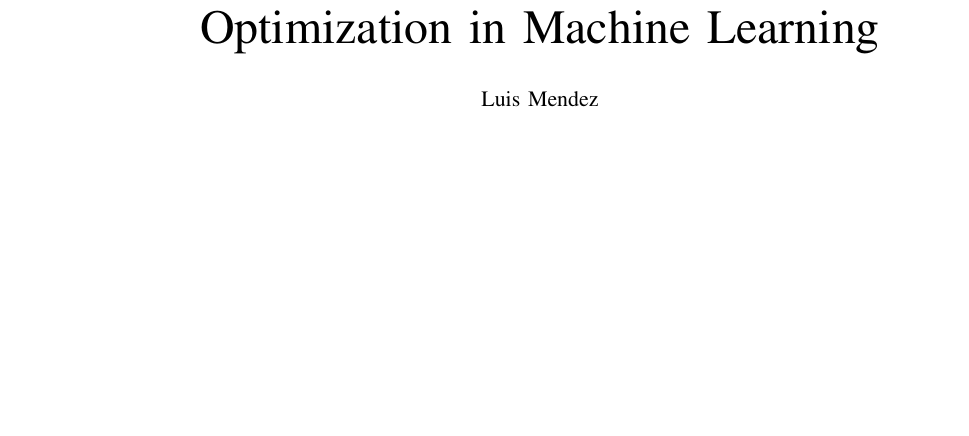
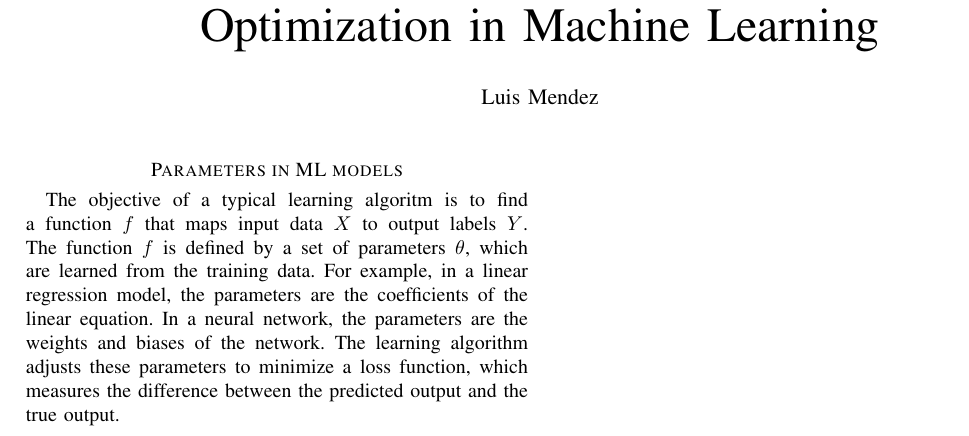
Before and after one commit to LuisMend12/udemy_courses, a LaTeX paper (hyperparameter_optimization_for_ml/notes/section1/parameters.tex): part of the page, cut so that both start at the same text, the shorter picture padded with empty space. Compiled offline with pdfLaTeX.

```diff
--- a/hyperparameter_optimization_for_ml/notes/section1/parameters.tex
+++ b/hyperparameter_optimization_for_ml/notes/section1/parameters.tex
@@ -17,6 +17,8 @@
 \begin{document}
 \maketitle
 
+\section*{Parameters in ML models}
+The objective of a typical learning algoritm is to find a function $f$ that maps input data $X$ to output labels $Y$. The function $f$ is defined by a set of parameters $\theta$, which are learned from the training data. For example, in a linear regression model, the parameters are the coefficients of the linear equation. In a neural network, the parameters are the weights and biases of the network. The learning algorithm adjusts these parameters to minimize a loss function, which measures the difference between the predicted output and the true output.
 
 
 \end{document}
```
Also changed, not shown: hyperparameter_optimization_for_ml/notes/section1/parameters.pdf (added), 2 other files.
